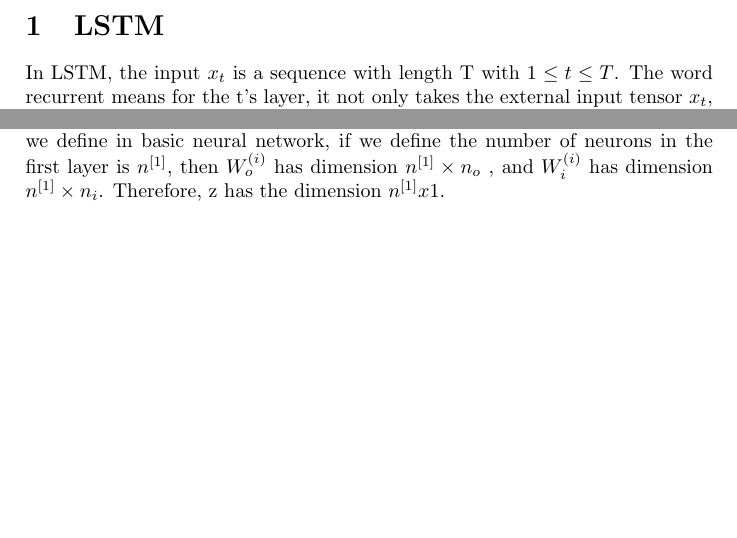
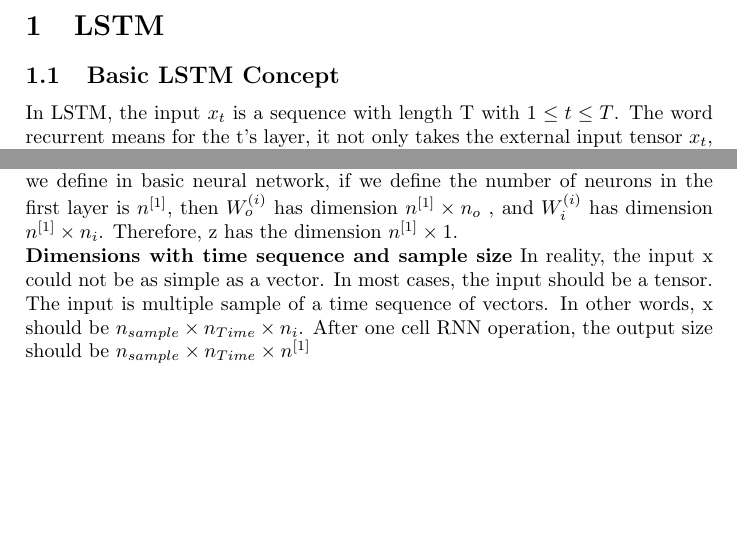
Before and after one commit to guoshi1984/guoshi1984.github.io, a LaTeX document (machine_learning/rnn.tex): two parts of the page, joined at a grey line, cut so that both start at the same text. Compiled offline with pdfLaTeX.

```diff
--- a/machine_learning/rnn.tex
+++ b/machine_learning/rnn.tex
@@ -3,6 +3,7 @@
 \usepackage{graphicx}
 \begin{document}
 \section{LSTM}
+\subsection{Basic LSTM Concept}
 In LSTM, the input $x_t$ is a sequence with length T with $1 \leq t \leq T$. The word recurrent means for the t's layer, it not only takes the external input tensor $x_t$, it also takes the output from the (t-1)'s layer and feed into the current layer. We first calculate z as the following
 \begin{align*}
 	z = tanh (W_o^{(z)} o_{t-1} + W_i^{(z)} x_t)
@@ -30,5 +31,7 @@
 		o_t = o_g \circ tanh (c_t)
 \end{align*}
 Let's walk through the dimensions to gain a better understanding. Say $o_t$'s dimension is $n_o \times 1$ and $x_t$'s dimension is $n_i \times 1$. Then similar to the operations we define in basic neural network, if we define the number of neurons in the first layer is $n^{[1]}$, then $W_o^{(i)}$ has dimension  $n^{[1]} \times n_o$  , and $W_i^{(i)}$ has dimension  $n^{[1]} \times n_i$.
-Therefore, z has the dimension $n^{[1]} x 1$.
+Therefore, z has the dimension $n^{[1]} \times 1$.\\
+{\bf Dimensions with time sequence and sample size}
+In reality, the input x could not be as simple as a vector. In most cases, the input should be a tensor. The input is multiple sample of a time sequence of vectors. In other words, x should be $n_{sample} \times n_{Time} \times n_i$. After one cell RNN operation, the output size should be $n_{sample} \times n_{Time} \times n^{[1]}$
 \end{document}
```
Also changed, not shown: machine_learning/rnn.pdf, physics_ee/he.pdf (added), physics_ee/topological_band_theory.pdf (deleted), machine_learning/rnn.tex (2 more changed lines), 4 other files.
